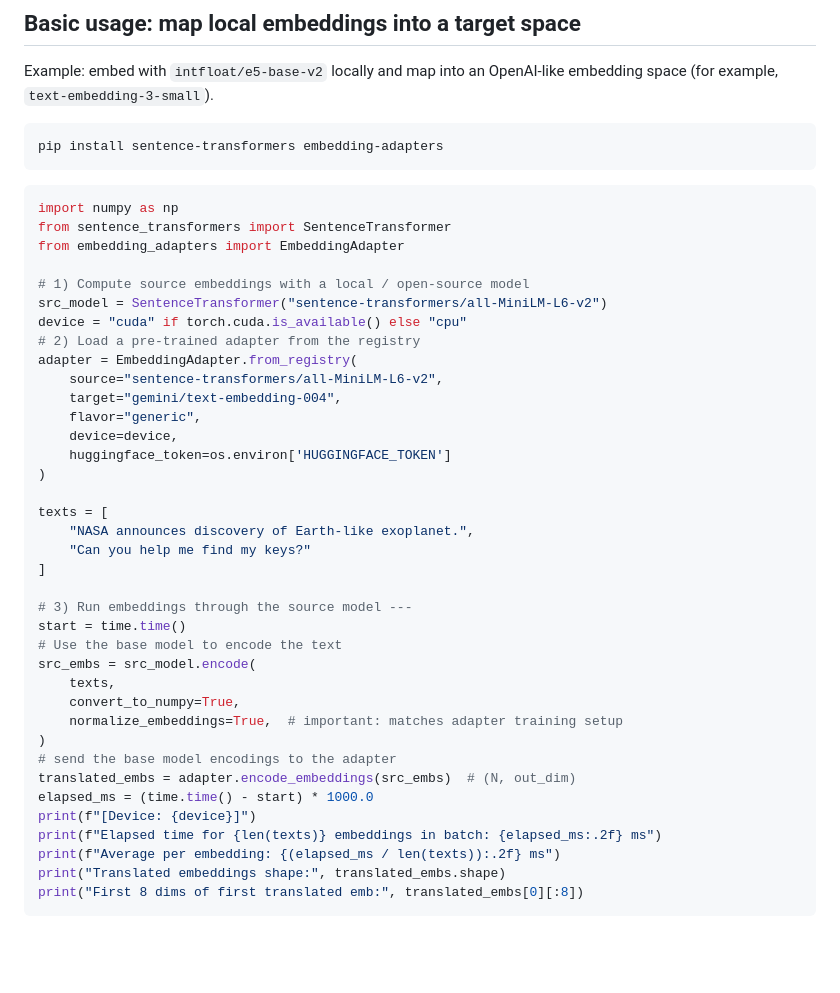
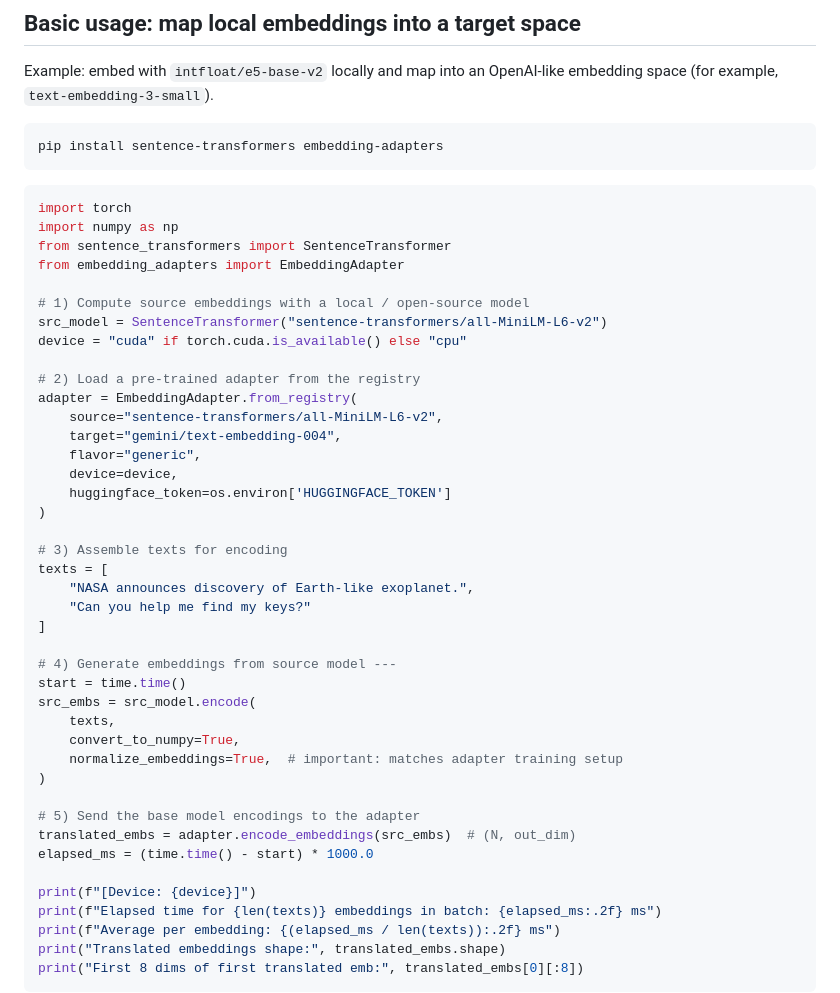
Before and after one commit to PotentiallyARobot/EmbeddingAdapters, a Markdown page: README.md, the part around the change. GitHub-like rendering; blank space fills up the shorter version.

````diff
--- a/README.md
+++ b/README.md
@@ -127,6 +127,7 @@ Example: embed with `intfloat/e5-base-v2` locally and map into an OpenAI-like em
 pip install sentence-transformers embedding-adapters
 ```
 ```python
+import torch
 import numpy as np
 from sentence_transformers import SentenceTransformer
 from embedding_adapters import EmbeddingAdapter
@@ -134,6 +135,7 @@ from embedding_adapters import EmbeddingAdapter
 # 1) Compute source embeddings with a local / open-source model
 src_model = SentenceTransformer("sentence-transformers/all-MiniLM-L6-v2")
 device = "cuda" if torch.cuda.is_available() else "cpu"
+
 # 2) Load a pre-trained adapter from the registry
 adapter = EmbeddingAdapter.from_registry(
     source="sentence-transformers/all-MiniLM-L6-v2",
@@ -143,22 +145,24 @@ adapter = EmbeddingAdapter.from_registry(
     huggingface_token=os.environ['HUGGINGFACE_TOKEN']
 )
 
+# 3) Assemble texts for encoding
 texts = [
     "NASA announces discovery of Earth-like exoplanet.",
     "Can you help me find my keys?"
 ]
 
-# 3) Run embeddings through the source model ---
+# 4) Generate embeddings from source model ---
 start = time.time()
-# Use the base model to encode the text
 src_embs = src_model.encode(
     texts,
     convert_to_numpy=True,
     normalize_embeddings=True,  # important: matches adapter training setup
 )
-# send the base model encodings to the adapter
+
+# 5) Send the base model encodings to the adapter
 translated_embs = adapter.encode_embeddings(src_embs)  # (N, out_dim)
 elapsed_ms = (time.time() - start) * 1000.0
+
 print(f"[Device: {device}]")
 print(f"Elapsed time for {len(texts)} embeddings in batch: {elapsed_ms:.2f} ms")
 print(f"Average per embedding: {(elapsed_ms / len(texts)):.2f} ms")
````
